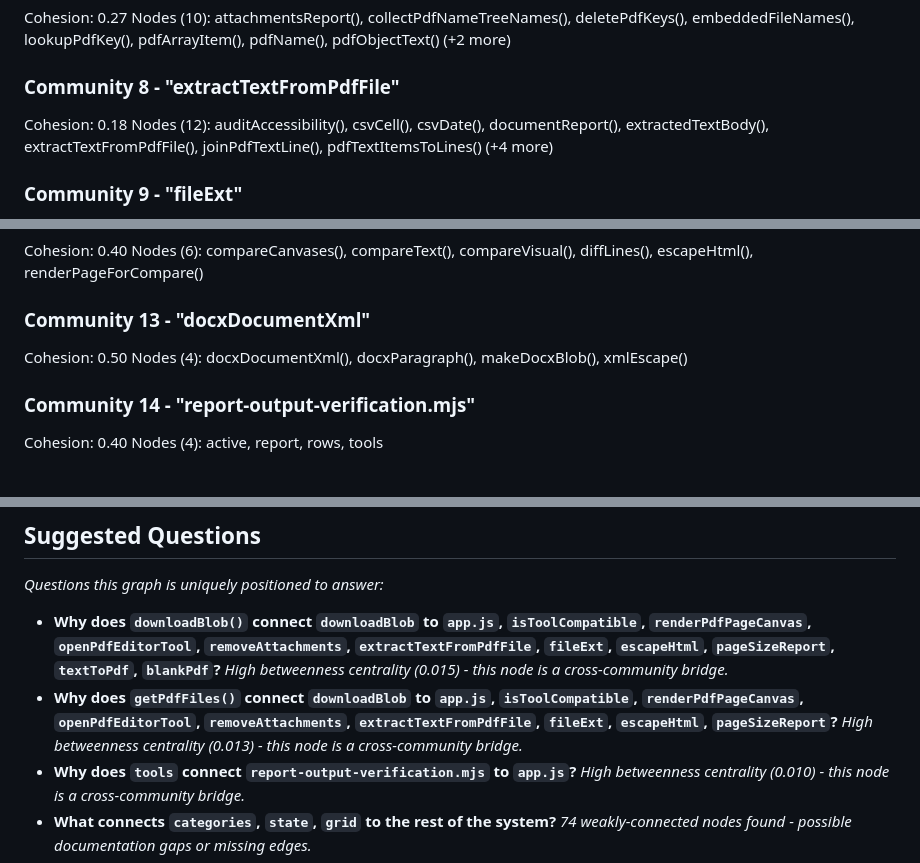
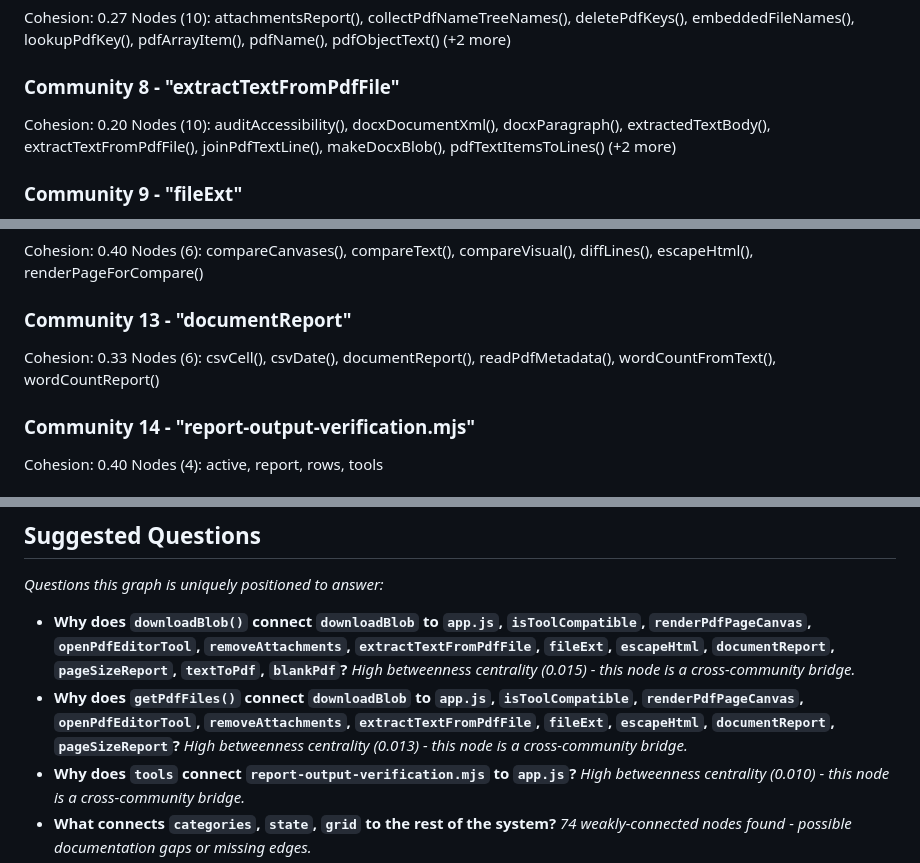
Before and after one commit to Kind3rin/PdfDelta, a Markdown page: docs/GRAPH_REPORT.md, 3 parts joined by grey strips. Drawn GitHub-style.

```diff
--- a/docs/GRAPH_REPORT.md
+++ b/docs/GRAPH_REPORT.md
@@ -93,8 +93,8 @@ Cohesion: 0.27
 Nodes (10): attachmentsReport(), collectPdfNameTreeNames(), deletePdfKeys(), embeddedFileNames(), lookupPdfKey(), pdfArrayItem(), pdfName(), pdfObjectText() (+2 more)
 
 ### Community 8 - "extractTextFromPdfFile"
-Cohesion: 0.18
-Nodes (12): auditAccessibility(), csvCell(), csvDate(), documentReport(), extractedTextBody(), extractTextFromPdfFile(), joinPdfTextLine(), pdfTextItemsToLines() (+4 more)
+Cohesion: 0.20
+Nodes (10): auditAccessibility(), docxDocumentXml(), docxParagraph(), extractedTextBody(), extractTextFromPdfFile(), joinPdfTextLine(), makeDocxBlob(), pdfTextItemsToLines() (+2 more)
 
 ### Community 9 - "fileExt"
 Cohesion: 0.27
@@ -112,9 +112,9 @@ Nodes (6): assert, { createHash }, fs, path, { test }, vm
 Cohesion: 0.40
 Nodes (6): compareCanvases(), compareText(), compareVisual(), diffLines(), escapeHtml(), renderPageForCompare()
 
-### Community 13 - "docxDocumentXml"
-Cohesion: 0.50
-Nodes (4): docxDocumentXml(), docxParagraph(), makeDocxBlob(), xmlEscape()
+### Community 13 - "documentReport"
+Cohesion: 0.33
+Nodes (6): csvCell(), csvDate(), documentReport(), readPdfMetadata(), wordCountFromText(), wordCountReport()
 
 ### Community 14 - "report-output-verification.mjs"
 Cohesion: 0.40
@@ -140,9 +140,9 @@ Nodes (3): getTextFiles(), textToPdf(), wrapText()
 ## Suggested Questions
 _Questions this graph is uniquely positioned to answer:_
 
-- **Why does `downloadBlob()` connect `downloadBlob` to `app.js`, `isToolCompatible`, `renderPdfPageCanvas`, `openPdfEditorTool`, `removeAttachments`, `extractTextFromPdfFile`, `fileExt`, `escapeHtml`, `pageSizeReport`, `textToPdf`, `blankPdf`?**
+- **Why does `downloadBlob()` connect `downloadBlob` to `app.js`, `isToolCompatible`, `renderPdfPageCanvas`, `openPdfEditorTool`, `removeAttachments`, `extractTextFromPdfFile`, `fileExt`, `escapeHtml`, `documentReport`, `pageSizeReport`, `textToPdf`, `blankPdf`?**
   _High betweenness centrality (0.015) - this node is a cross-community bridge._
-- **Why does `getPdfFiles()` connect `downloadBlob` to `app.js`, `isToolCompatible`, `renderPdfPageCanvas`, `openPdfEditorTool`, `removeAttachments`, `extractTextFromPdfFile`, `fileExt`, `escapeHtml`, `pageSizeReport`?**
+- **Why does `getPdfFiles()` connect `downloadBlob` to `app.js`, `isToolCompatible`, `renderPdfPageCanvas`, `openPdfEditorTool`, `removeAttachments`, `extractTextFromPdfFile`, `fileExt`, `escapeHtml`, `documentReport`, `pageSizeReport`?**
   _High betweenness centrality (0.013) - this node is a cross-community bridge._
 - **Why does `tools` connect `report-output-verification.mjs` to `app.js`?**
   _High betweenness centrality (0.010) - this node is a cross-community bridge._
```
Also changed, not shown: other parts of docs/GRAPH_REPORT.md (+2 -2 lines), PIANO.md (+7 -0 lines), docs/CODEBASE-MAP.md (+7 -0 lines).
